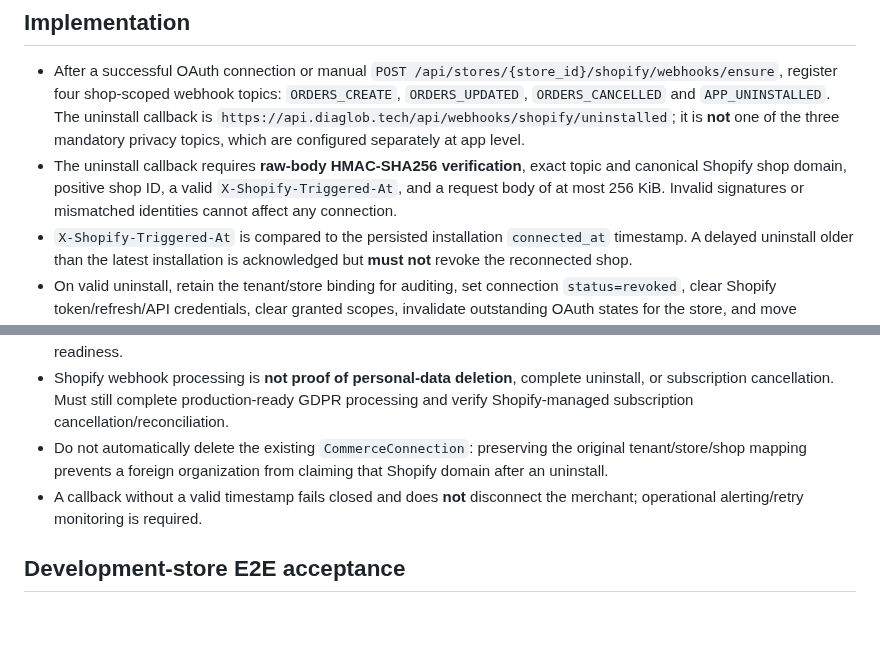
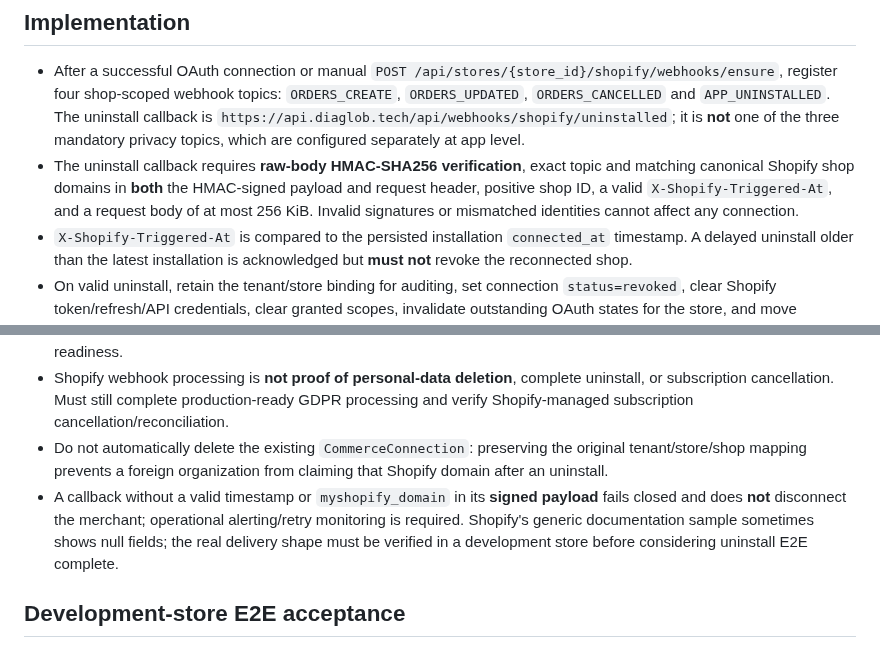
Before and after one commit to donardi-1997/diaglob, a Markdown page: docs/shopify-uninstall-reinstall-e2e-2026-10-10.md, 2 parts joined by grey strips. Drawn GitHub-style; blank space fills up the shorter version.

Commit message:
docs(shopify): require signed store identity and verify real uninstall payload in E2E

```diff
--- a/docs/shopify-uninstall-reinstall-e2e-2026-10-10.md
+++ b/docs/shopify-uninstall-reinstall-e2e-2026-10-10.md
@@ -5,7 +5,7 @@ Status: backend implementation for **signed** app lifecycle and same-tenant rein
 ## Implementation
 
 - After a successful OAuth connection or manual `POST /api/stores/{store_id}/shopify/webhooks/ensure`, register four shop-scoped webhook topics: `ORDERS_CREATE`, `ORDERS_UPDATED`, `ORDERS_CANCELLED` and `APP_UNINSTALLED`. The uninstall callback is `https://api.diaglob.tech/api/webhooks/shopify/uninstalled`; it is **not** one of the three mandatory privacy topics, which are configured separately at app level.
-- The uninstall callback requires **raw-body HMAC-SHA256 verification**, exact topic and canonical Shopify shop domain, positive shop ID, a valid `X-Shopify-Triggered-At`, and a request body of at most 256 KiB. Invalid signatures or mismatched identities cannot affect any connection.
+- The uninstall callback requires **raw-body HMAC-SHA256 verification**, exact topic and matching canonical Shopify shop domains in **both** the HMAC-signed payload and request header, positive shop ID, a valid `X-Shopify-Triggered-At`, and a request body of at most 256 KiB. Invalid signatures or mismatched identities cannot affect any connection.
 - `X-Shopify-Triggered-At` is compared to the persisted installation `connected_at` timestamp. A delayed uninstall older than the latest installation is acknowledged but **must not** revoke the reconnected shop.
 - On valid uninstall, retain the tenant/store binding for auditing, set connection `status=revoked`, clear Shopify token/refresh/API credentials, clear granted scopes, invalidate outstanding OAuth states for the store, and move `pending`/`retry` auto-fulfillment jobs to `waiting_shopify_reconnect`. It **does not** delete customers, orders, financial information or GDPR receipts, and **does not** settle billing.
 - After uninstall, only an authorized Diaglob user who owns the **same store** may request new OAuth for the **same canonical Shopify domain**. Other tenant/store/domain claims remain blocked even when the old connection is revoked. Successful OAuth refreshes `connected_at`; it never reuses the previous token.
@@ -16,7 +16,7 @@ Status: backend implementation for **signed** app lifecycle and same-tenant rein
 - Delivery-ID deduplication currently relies on terminal `revoked` state and timestamp guard. A new persistent event-ID ledger with replay investigation and a separate reconciliation strategy would improve auditability for full App Store readiness.
 - Shopify webhook processing is **not proof of personal-data deletion**, complete uninstall, or subscription cancellation. Must still complete production-ready GDPR processing and verify Shopify-managed subscription cancellation/reconciliation.
 - Do not automatically delete the existing `CommerceConnection`: preserving the original tenant/store/shop mapping prevents a foreign organization from claiming that Shopify domain after an uninstall.
-- A callback without a valid timestamp fails closed and does **not** disconnect the merchant; operational alerting/retry monitoring is required.
+- A callback without a valid timestamp or `myshopify_domain` in its **signed payload** fails closed and does **not** disconnect the merchant; operational alerting/retry monitoring is required. Shopify's generic documentation sample sometimes shows null fields; the real delivery shape must be verified in a development store before considering uninstall E2E complete.
 
 ## Development-store E2E acceptance
 
```
